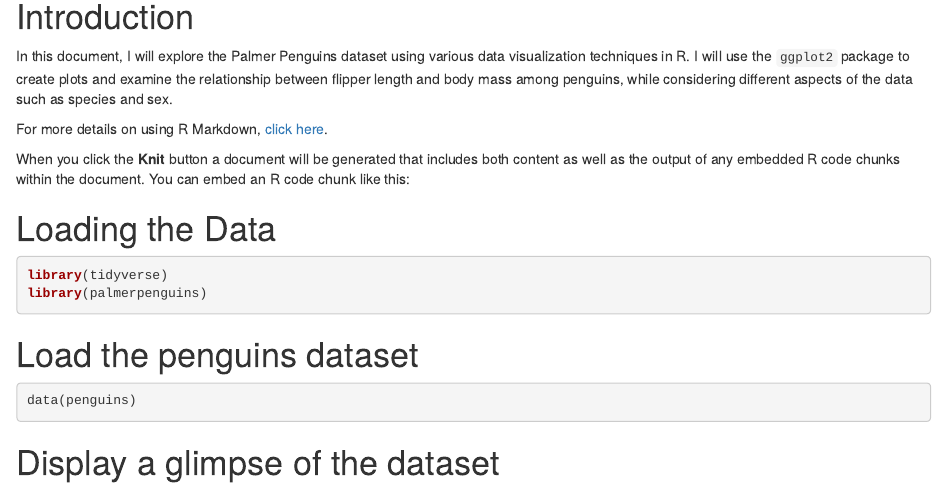
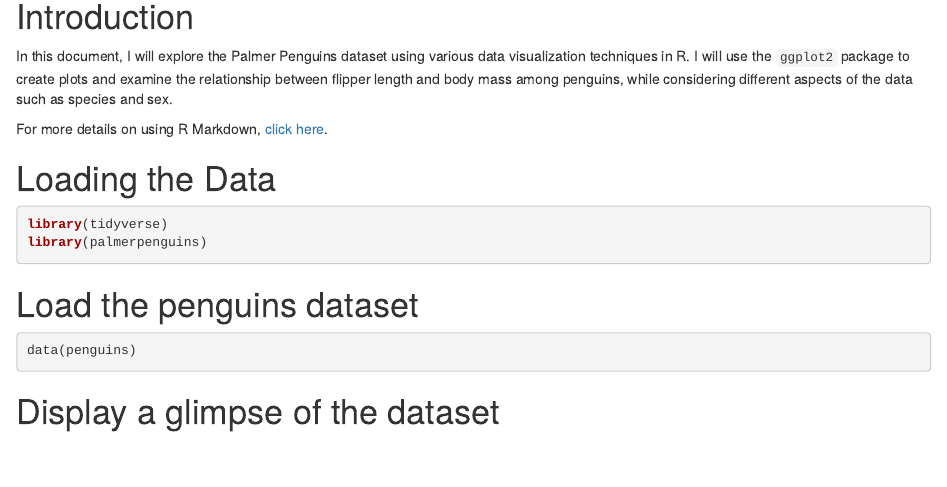
Before and after one commit to tcodesnice/Palmer_Penguin_Data_Analysis_with_R, an R Markdown document (ggplot_palmerpenguins_notes.Rmd): the page in a window 1100 px wide, from 140 px down. The pictures show the output file ggplot_palmerpenguins_notes.html that the author committed with the source, opened offline.

Commit message:
small grammar edit

```diff
--- a/ggplot_palmerpenguins_notes.Rmd
+++ b/ggplot_palmerpenguins_notes.Rmd
@@ -10,8 +10,6 @@ output: html_document
 In this document, I will explore the Palmer Penguins dataset using various data visualization techniques in R. I will use the `ggplot2` package to create plots and examine the relationship between flipper length and body mass among penguins, while considering different aspects of the data such as species and sex.
 
 For more details on using R Markdown, [click here](http://rmarkdown.rstudio.com).
-
-When you click the **Knit** button a document will be generated that includes both content as well as the output of any embedded R code chunks within the document. You can embed an R code chunk like this:
 
 # Loading the Data
 
```
Also changed, not shown: ggplot_palmerpenguins_notes.html.
